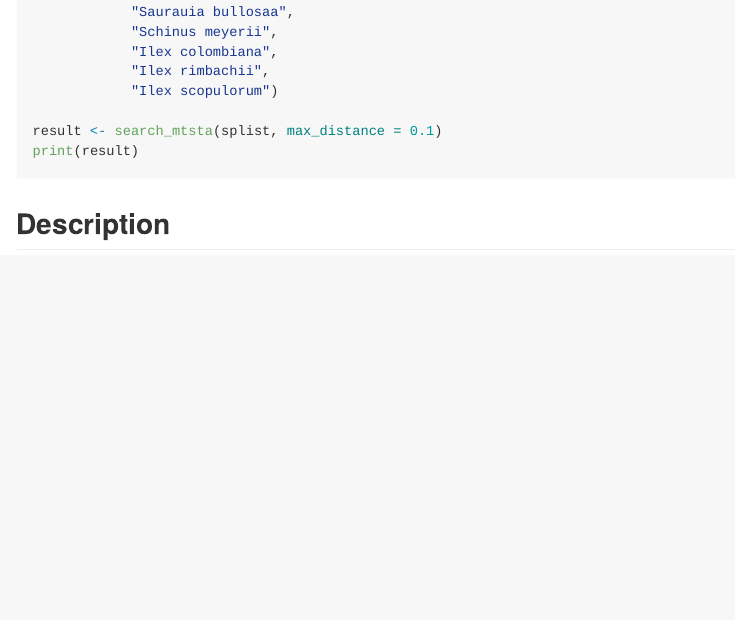
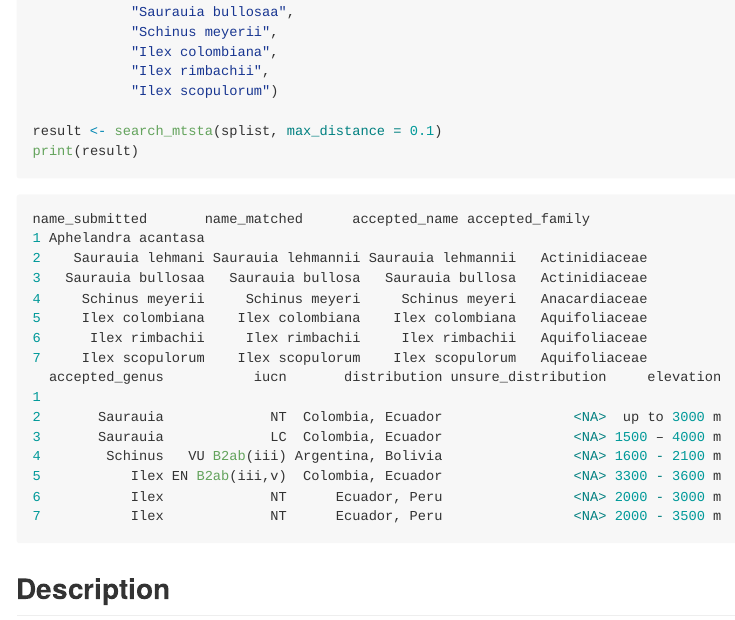
Before and after one commit to PaulESantos/mtsta, an R Markdown document (README.Rmd): the page in a window 1100 px wide, from 700 px down. The pictures show the output file README.md that the author committed with the source, drawn offline in the style of GitHub; badge pictures from the web are left out.

Commit message:
result readme

````diff
--- a/README.Rmd
+++ b/README.Rmd
@@ -53,6 +53,26 @@ result <- search_mtsta(splist, max_distance = 0.1)
 print(result)
 
 ```
+
+```r
+name_submitted       name_matched      accepted_name accepted_family
+1 Aphelandra acantasa
+2    Saurauia lehmani Saurauia lehmannii Saurauia lehmannii   Actinidiaceae
+3   Saurauia bullosaa   Saurauia bullosa   Saurauia bullosa   Actinidiaceae
+4     Schinus meyerii     Schinus meyeri     Schinus meyeri   Anacardiaceae
+5     Ilex colombiana    Ilex colombiana    Ilex colombiana   Aquifoliaceae
+6      Ilex rimbachii     Ilex rimbachii     Ilex rimbachii   Aquifoliaceae
+7     Ilex scopulorum    Ilex scopulorum    Ilex scopulorum   Aquifoliaceae
+  accepted_genus           iucn       distribution unsure_distribution     elevation
+1
+2       Saurauia             NT  Colombia, Ecuador                <NA>  up to 3000 m
+3       Saurauia             LC  Colombia, Ecuador                <NA> 1500 – 4000 m
+4        Schinus   VU B2ab(iii) Argentina, Bolivia                <NA> 1600 - 2100 m
+5           Ilex EN B2ab(iii,v)  Colombia, Ecuador                <NA> 3300 - 3600 m
+6           Ilex             NT      Ecuador, Peru                <NA> 2000 - 3000 m
+7           Ilex             NT      Ecuador, Peru                <NA> 2000 - 3500 m
+```
+
 ## Description
 
 The `search_mtsta()` function takes a list of species names (`splist`) and a maximum distance value (`max_distance`) as input. It performs fuzzy matching and exact matching to find the closest matching species names in the curated base data of montane tree species in the Tropical Andes region. The output is a data frame with data for the submitted species name. If no match is found within the specified maximum distance, the result will show `"nill"` for the matched species name.
````
Also changed, not shown: README.md.
